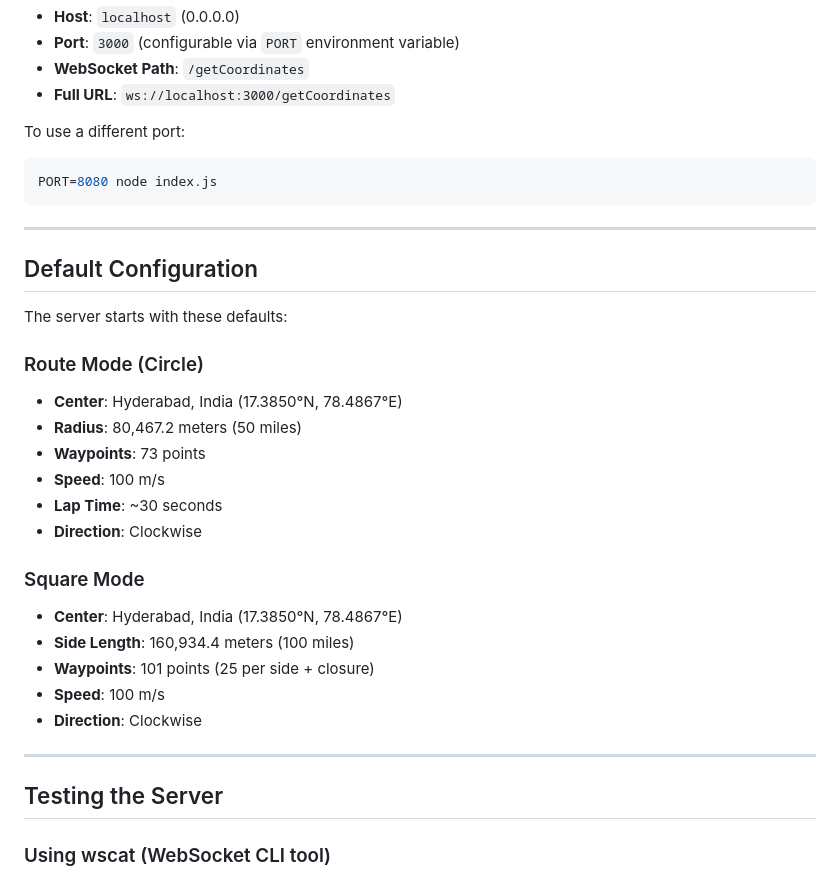
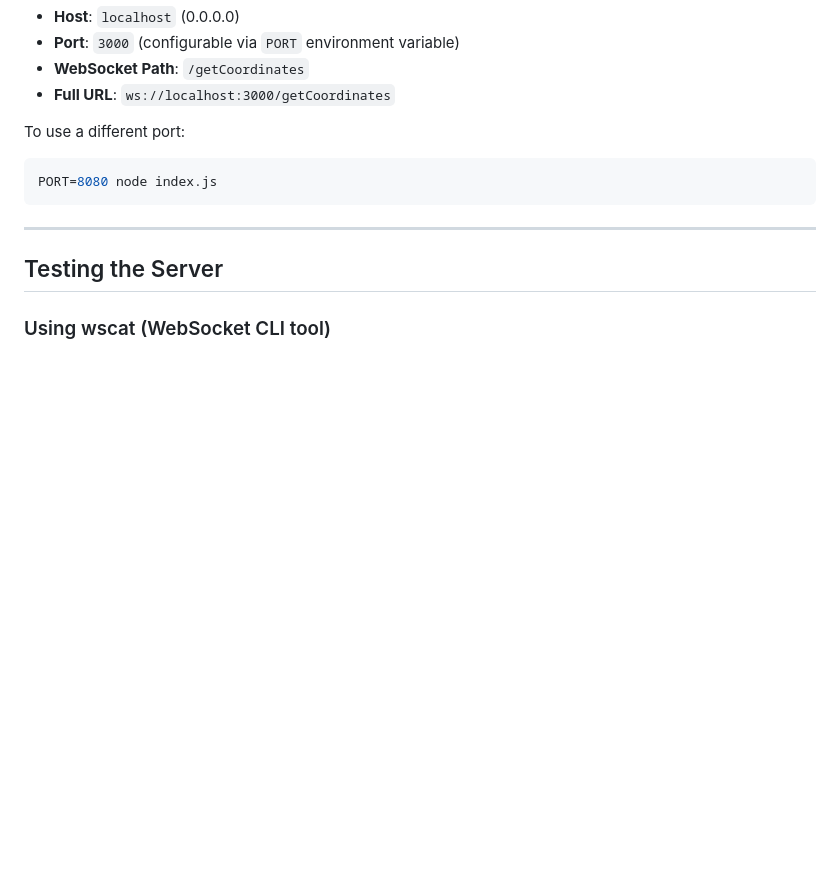
Before and after one commit to anantsharma0407/ATAKPlugins, a Markdown page: README.md, the part around one of its changes. Drawn GitHub-style; blank space fills up the shorter version.

````diff
--- a/README.md
+++ b/README.md
@@ -50,27 +50,6 @@ To use a different port:
 ```bash
 PORT=8080 node index.js
 ```
-
----
-
-## Default Configuration
-
-The server starts with these defaults:
-
-### Route Mode (Circle)
-- **Center**: Hyderabad, India (17.3850°N, 78.4867°E)
-- **Radius**: 80,467.2 meters (50 miles)
-- **Waypoints**: 73 points
-- **Speed**: 100 m/s
-- **Lap Time**: ~30 seconds
-- **Direction**: Clockwise
-
-### Square Mode
-- **Center**: Hyderabad, India (17.3850°N, 78.4867°E)
-- **Side Length**: 160,934.4 meters (100 miles)
-- **Waypoints**: 101 points (25 per side + closure)
-- **Speed**: 100 m/s
-- **Direction**: Clockwise
 
 ---
 
````
Also changed, not shown: other parts of README.md (+0 -111 lines).
